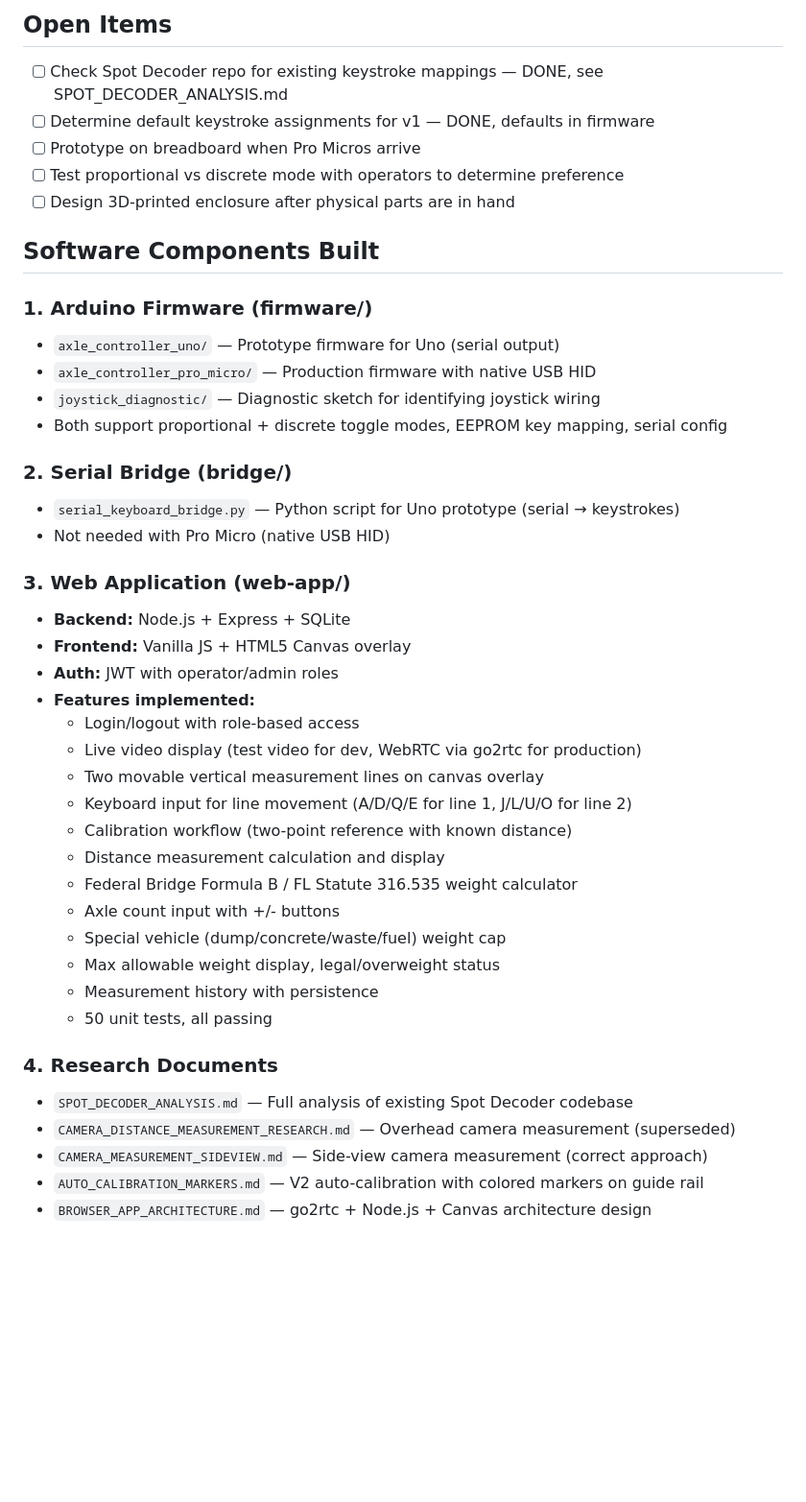
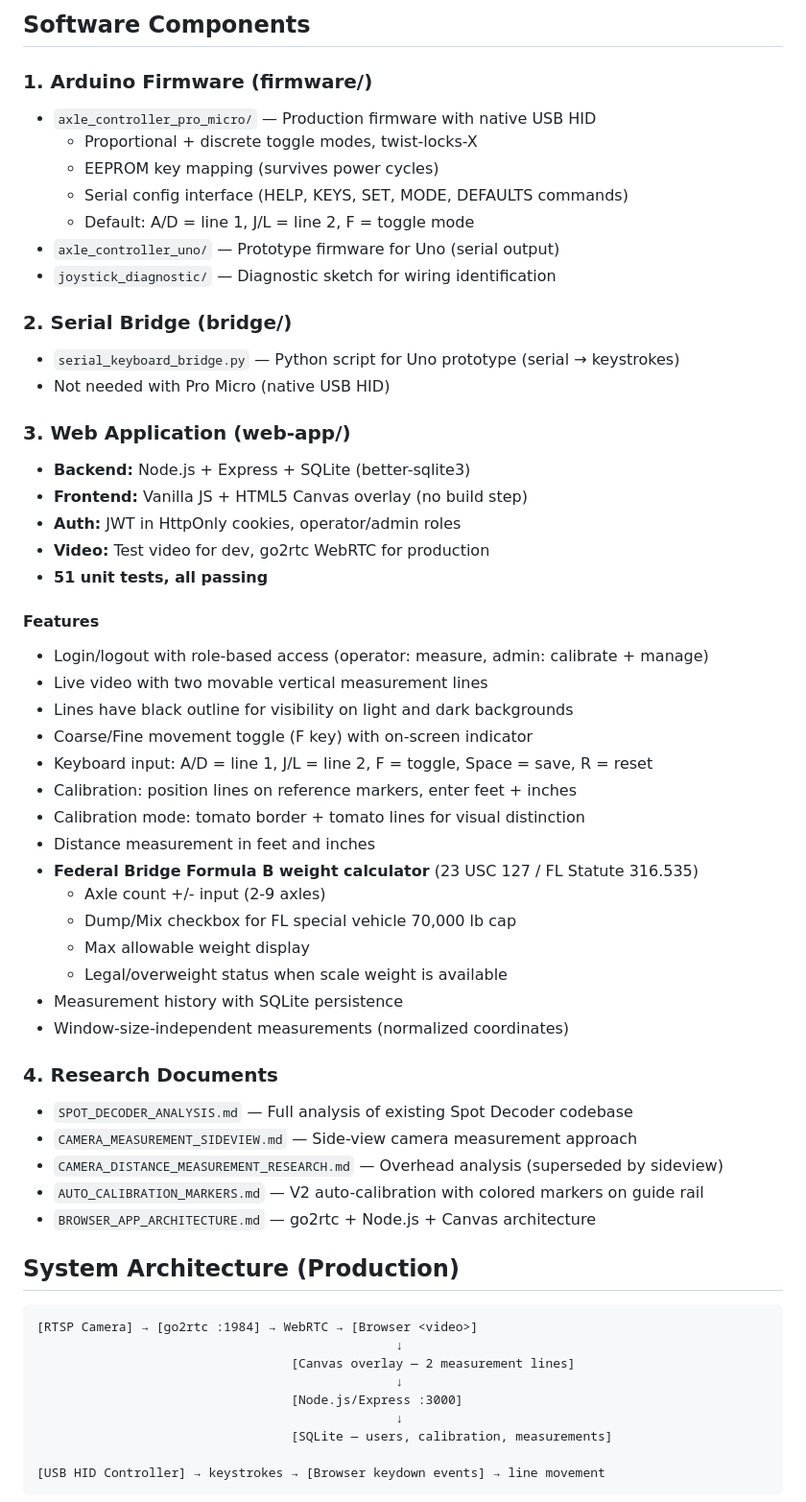
Before and after one commit to dividia-dev/axle-measurement, a Markdown page: PROJECT_NOTES.md, the part around one of its changes. Shown at 96% size. Rendered like a GitHub page; blank space fills up the shorter version.

````diff
--- a/PROJECT_NOTES.md
+++ b/PROJECT_NOTES.md
@@ -77,44 +87,61 @@ Joystick analog input → Arduino ADC read
 
-## Open Items
-- [ ] Check Spot Decoder repo for existing keystroke mappings — DONE, see SPOT_DECODER_ANALYSIS.md
-- [ ] Determine default keystroke assignments for v1 — DONE, defaults in firmware
-- [ ] Prototype on breadboard when Pro Micros arrive
-- [ ] Test proportional vs discrete mode with operators to determine preference
-- [ ] Design 3D-printed enclosure after physical parts are in hand
-
-## Software Components Built
+## Software Components
 
 ### 1. Arduino Firmware (firmware/)
+- `axle_controller_pro_micro/` — Production firmware with native USB HID
+  - Proportional + discrete toggle modes, twist-locks-X
+  - EEPROM key mapping (survives power cycles)
+  - Serial config interface (HELP, KEYS, SET, MODE, DEFAULTS commands)
+  - Default: A/D = line 1, J/L = line 2, F = toggle mode
 - `axle_controller_uno/` — Prototype firmware for Uno (serial output)
-- `axle_controller_pro_micro/` — Production firmware with native USB HID
-- `joystick_diagnostic/` — Diagnostic sketch for identifying joystick wiring
-- Both support proportional + discrete toggle modes, EEPROM key mapping, serial config
+- `joystick_diagnostic/` — Diagnostic sketch for wiring identification
 
 ### 2. Serial Bridge (bridge/)
 - `serial_keyboard_bridge.py` — Python script for Uno prototype (serial → keystrokes)
 - Not needed with Pro Micro (native USB HID)
 
 ### 3. Web Application (web-app/)
-- **Backend:** Node.js + Express + SQLite
-- **Frontend:** Vanilla JS + HTML5 Canvas overlay
-- **Auth:** JWT with operator/admin roles
-- **Features implemented:**
-  - Login/logout with role-based access
-  - Live video display (test video for dev, WebRTC via go2rtc for production)
-  - Two movable vertical measurement lines on canvas overlay
-  - Keyboard input for line movement (A/D/Q/E for line 1, J/L/U/O for line 2)
-  - Calibration workflow (two-point reference with known distance)
-  - Distance measurement calculation and display
-  - Federal Bridge Formula B / FL Statute 316.535 weight calculator
-  - Axle count input with +/- buttons
-  - Special vehicle (dump/concrete/waste/fuel) weight cap
-  - Max allowable weight display, legal/overweight status
-  - Measurement history with persistence
-  - 50 unit tests, all passing
+- **Backend:** Node.js + Express + SQLite (better-sqlite3)
+- **Frontend:** Vanilla JS + HTML5 Canvas overlay (no build step)
+- **Auth:** JWT in HttpOnly cookies, operator/admin roles
+- **Video:** Test video for dev, go2rtc WebRTC for production
+- **51 unit tests, all passing**
+
+#### Features
+- Login/logout with role-based access (operator: measure, admin: calibrate + manage)
+- Live video with two movable vertical measurement lines
+- Lines have black outline for visibility on light and dark backgrounds
+- Coarse/Fine movement toggle (F key) with on-screen indicator
+- Keyboard input: A/D = line 1, J/L = line 2, F = toggle, Space = save, R = reset
+- Calibration: position lines on reference markers, enter feet + inches
+- Calibration mode: tomato border + tomato lines for visual distinction
+- Distance measurement in feet and inches
+- **Federal Bridge Formula B weight calculator** (23 USC 127 / FL Statute 316.535)
+  - Axle count +/- input (2-9 axles)
+  - Dump/Mix checkbox for FL special vehicle 70,000 lb cap
+  - Max allowable weight display
+  - Legal/overweight status when scale weight is available
+- Measurement history with SQLite persistence
+- Window-size-independent measurements (normalized coordinates)
 
 ### 4. Research Documents
 - `SPOT_DECODER_ANALYSIS.md` — Full analysis of existing Spot Decoder codebase
-- `CAMERA_DISTANCE_MEASUREMENT_RESEARCH.md` — Overhead camera measurement (superseded)
-- `CAMERA_MEASUREMENT_SIDEVIEW.md` — Side-view camera measurement (correct approach)
+- `CAMERA_MEASUREMENT_SIDEVIEW.md` — Side-view camera measurement approach
+- `CAMERA_DISTANCE_MEASUREMENT_RESEARCH.md` — Overhead analysis (superseded by sideview)
 - `AUTO_CALIBRATION_MARKERS.md` — V2 auto-calibration with colored markers on guide rail
-- `BROWSER_APP_ARCHITECTURE.md` — go2rtc + Node.js + Canvas architecture design
+- `BROWSER_APP_ARCHITECTURE.md` — go2rtc + Node.js + Canvas architecture
+
+## System Architecture (Production)
+
+```
+[RTSP Camera] → [go2rtc :1984] → WebRTC → [Browser <video>]
+                                                ↓
+                                  [Canvas overlay — 2 measurement lines]
+                                                ↓
+                                  [Node.js/Express :3000]
+                                                ↓
+                                  [SQLite — users, calibration, measurements]
+
+[USB HID Controller] → keystrokes → [Browser keydown events] → line movement
+```
+
````
Also changed, not shown: other parts of PROJECT_NOTES.md (+118 -56 lines).
